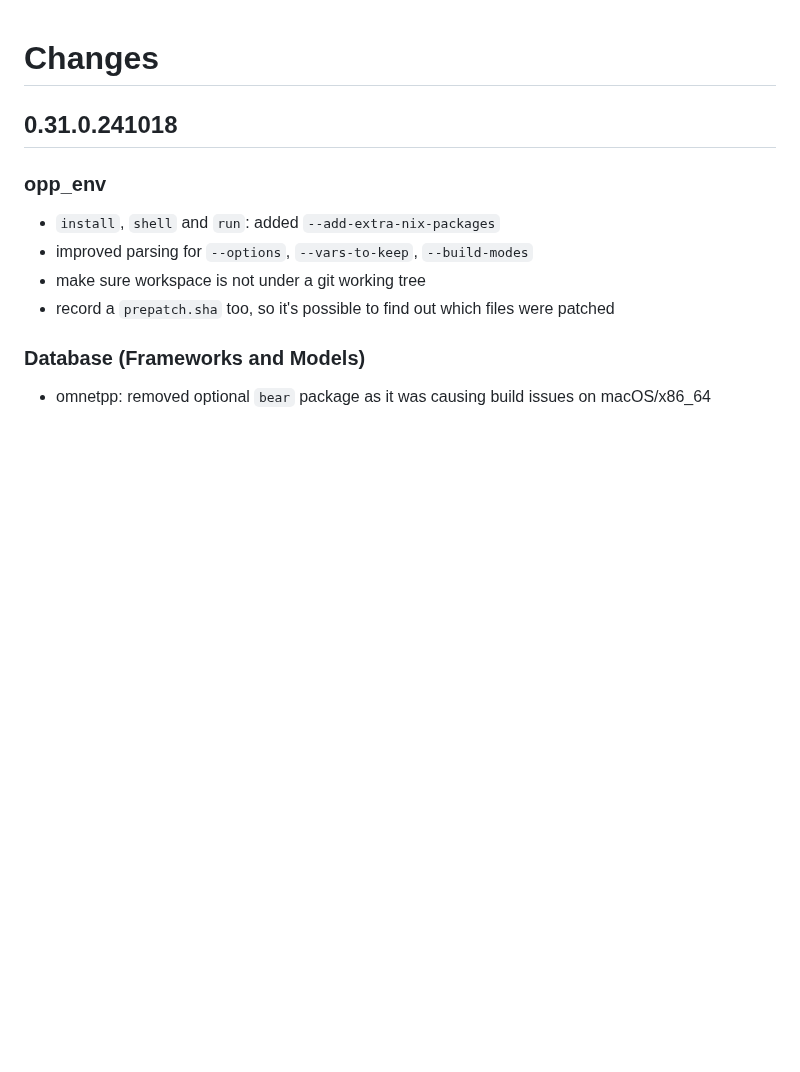
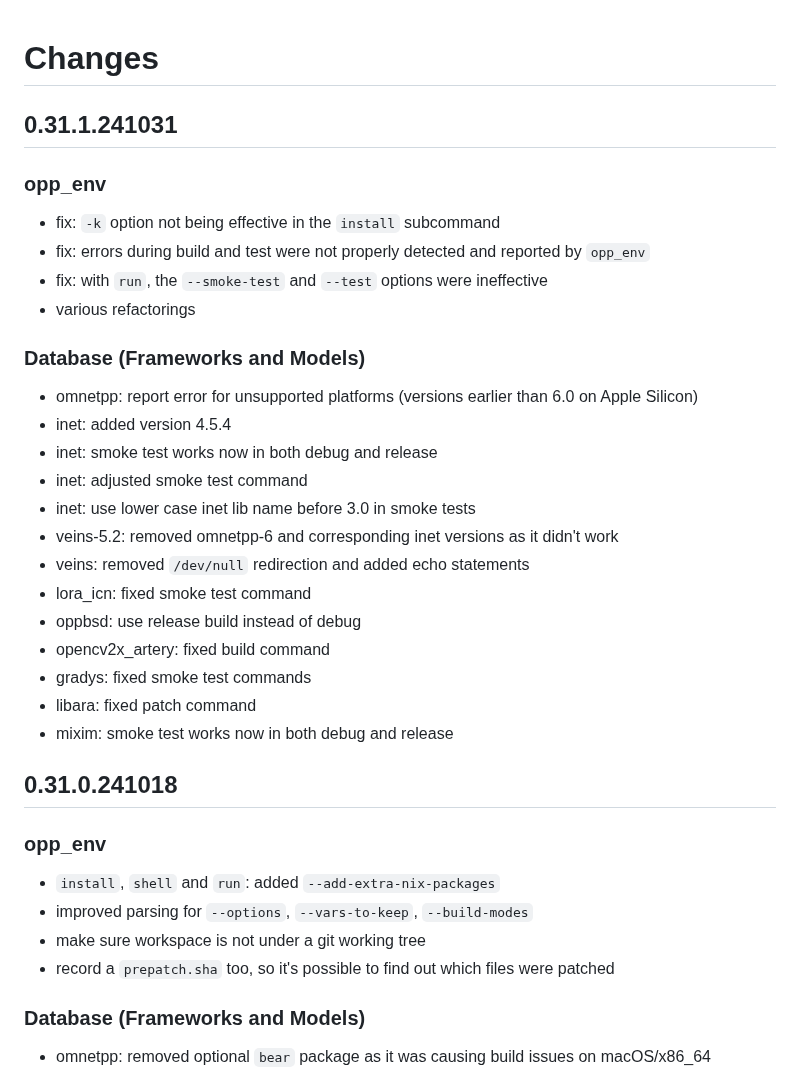
Before and after one commit to omnetpp/opp_env, a Markdown page: CHANGES.md, the part around the change. Rendered like a GitHub page; blank space fills up the shorter version.

Commit message:
doc: upated changelog

```diff
--- a/CHANGES.md
+++ b/CHANGES.md
@@ -1,4 +1,29 @@
 # Changes
+
+## 0.31.1.241031
+
+### opp_env
+
+- fix: `-k` option not being effective in the `install` subcommand
+- fix: errors during build and test were not properly detected and reported by `opp_env`
+- fix: with `run`, the `--smoke-test` and `--test` options were ineffective
+- various refactorings
+
+### Database (Frameworks and Models)
+
+- omnetpp: report error for unsupported platforms (versions earlier than 6.0 on Apple Silicon)
+- inet: added version 4.5.4
+- inet: smoke test works now in both debug and release
+- inet: adjusted smoke test command
+- inet: use lower case inet lib name before 3.0 in smoke tests
+- veins-5.2: removed omnetpp-6 and corresponding inet versions as it didn't work
+- veins: removed `/dev/null` redirection and added echo statements
+- lora_icn: fixed smoke test command
+- oppbsd: use release build instead of debug
+- opencv2x_artery: fixed build command
+- gradys: fixed smoke test commands
+- libara: fixed patch command
+- mixim: smoke test works now in both debug and release
 
 ## 0.31.0.241018
 
```
